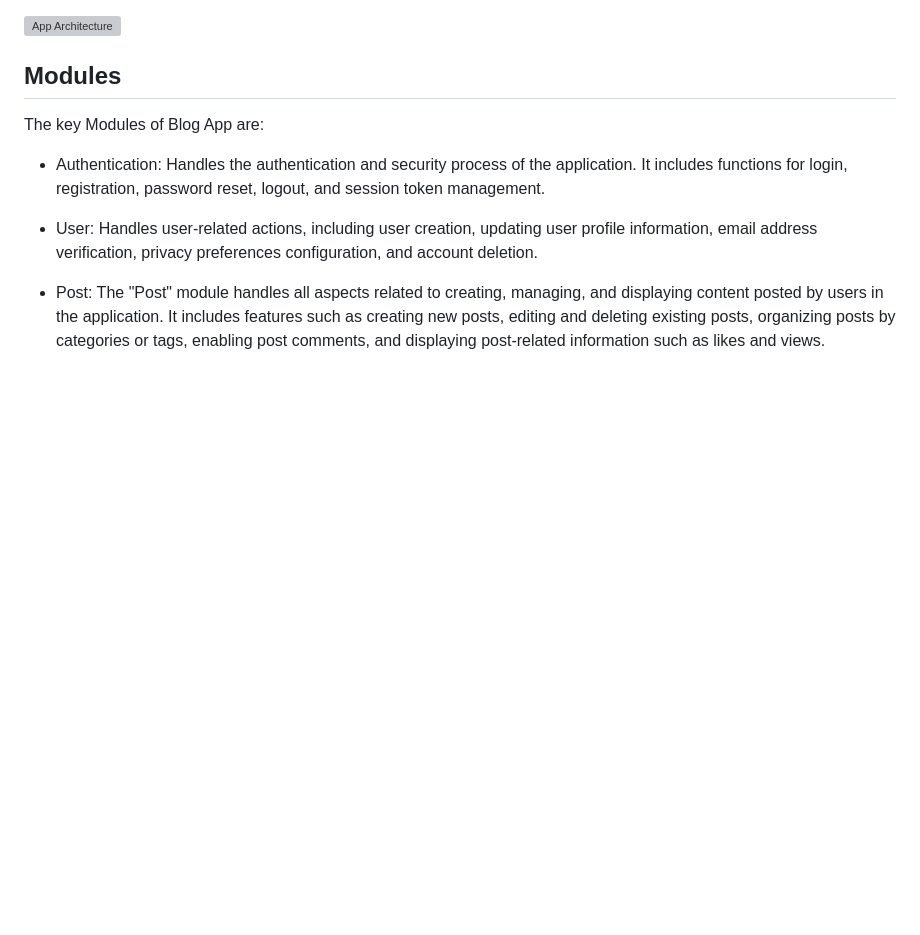
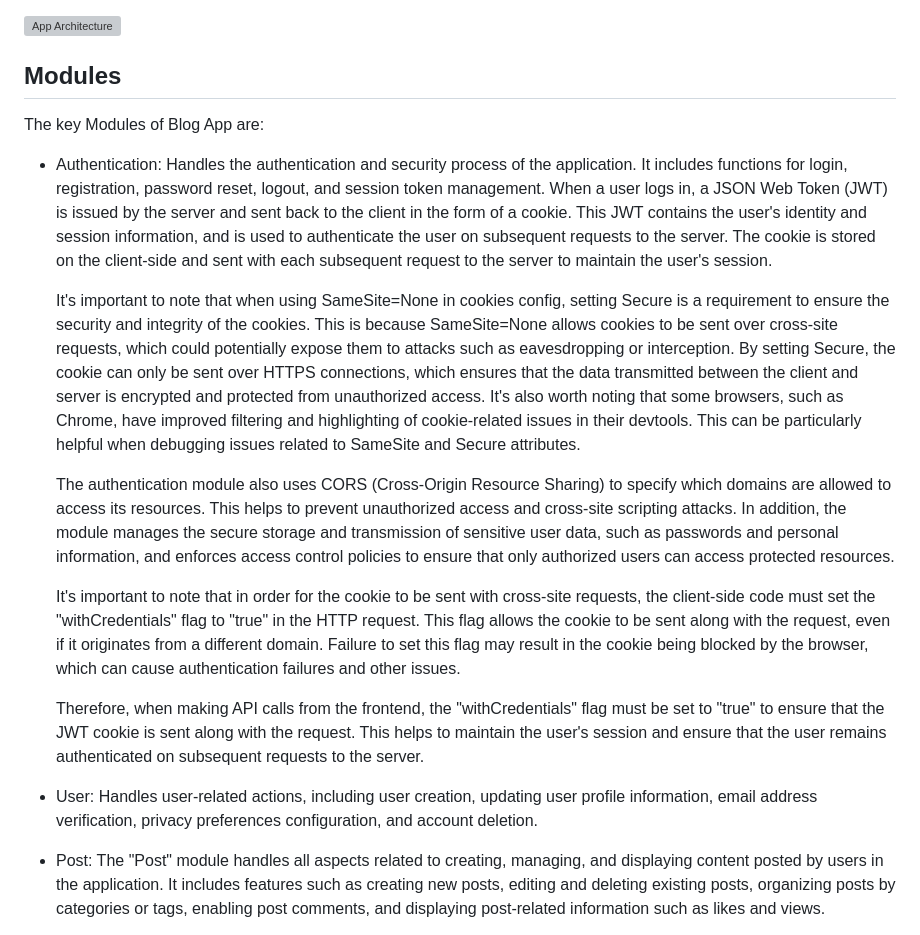
Before and after one commit to damian-git-99/blog-app-node, a Markdown page: README.md, the part around the change. GitHub-like rendering; blank space fills up the shorter version; grey boxes are pictures that could not be loaded.

Commit message:
docs(README.md): add detailed explanation of authentication module and its usage of SameSite and Secure attributes, CORS, and "withCredentials" flag

```diff
--- a/README.md
+++ b/README.md
@@ -107,7 +107,16 @@ The application will be designed using the client-server architecture. The backe
 
 The key Modules of Blog App are:
 
-- Authentication: Handles the authentication and security process of the application. It includes functions for login, registration, password reset, logout, and session token management.
+- Authentication:
+  Handles the authentication and security process of the application. It includes functions for login, registration, password reset, logout, and session token management. When a user logs in, a JSON Web Token (JWT) is issued by the server and sent back to the client in the form of a cookie. This JWT contains the user's identity and session information, and is used to authenticate the user on subsequent requests to the server. The cookie is stored on the client-side and sent with each subsequent request to the server to maintain the user's session.
+
+  It's important to note that when using SameSite=None in cookies config, setting Secure is a requirement to ensure the security and integrity of the cookies. This is because SameSite=None allows cookies to be sent over cross-site requests, which could potentially expose them to attacks such as eavesdropping or interception. By setting Secure, the cookie can only be sent over HTTPS connections, which ensures that the data transmitted between the client and server is encrypted and protected from unauthorized access. It's also worth noting that some browsers, such as Chrome, have improved filtering and highlighting of cookie-related issues in their devtools. This can be particularly helpful when debugging issues related to SameSite and Secure attributes.
+
+  The authentication module also uses CORS (Cross-Origin Resource Sharing) to specify which domains are allowed to access its resources. This helps to prevent unauthorized access and cross-site scripting attacks. In addition, the module manages the secure storage and transmission of sensitive user data, such as passwords and personal information, and enforces access control policies to ensure that only authorized users can access protected resources.
+
+  It's important to note that in order for the cookie to be sent with cross-site requests, the client-side code must set the "withCredentials" flag to "true" in the HTTP request. This flag allows the cookie to be sent along with the request, even if it originates from a different domain. Failure to set this flag may result in the cookie being blocked by the browser, which can cause authentication failures and other issues.
+
+  Therefore, when making API calls from the frontend, the "withCredentials" flag must be set to "true" to ensure that the JWT cookie is sent along with the request. This helps to maintain the user's session and ensure that the user remains authenticated on subsequent requests to the server.
 
 - User: Handles user-related actions, including user creation, updating user profile information, email address verification, privacy preferences configuration, and account deletion.
 
```
